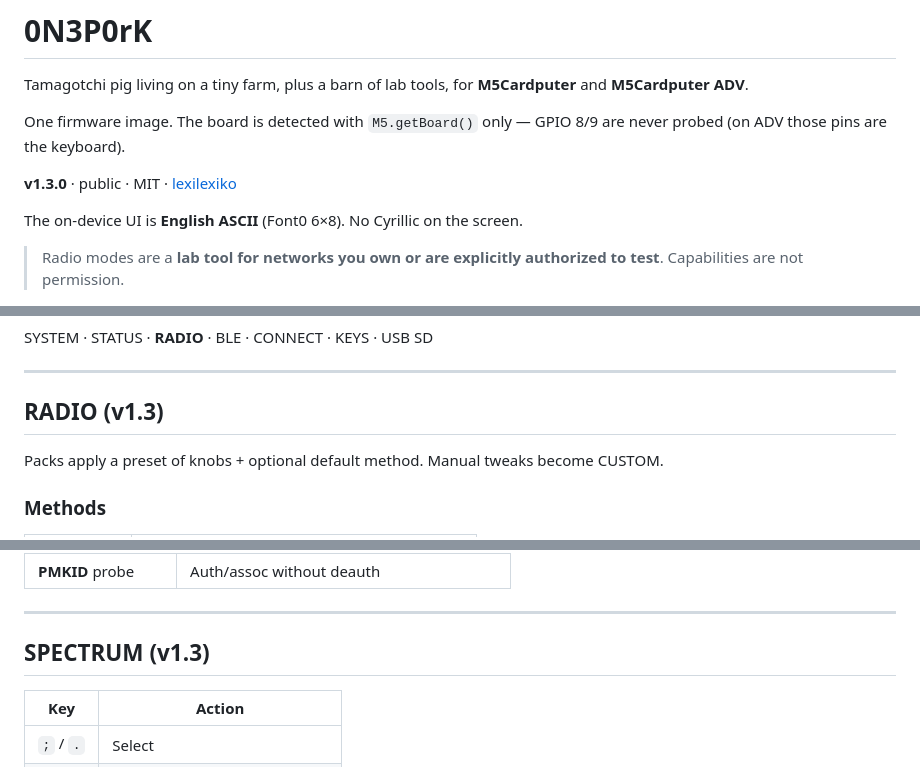
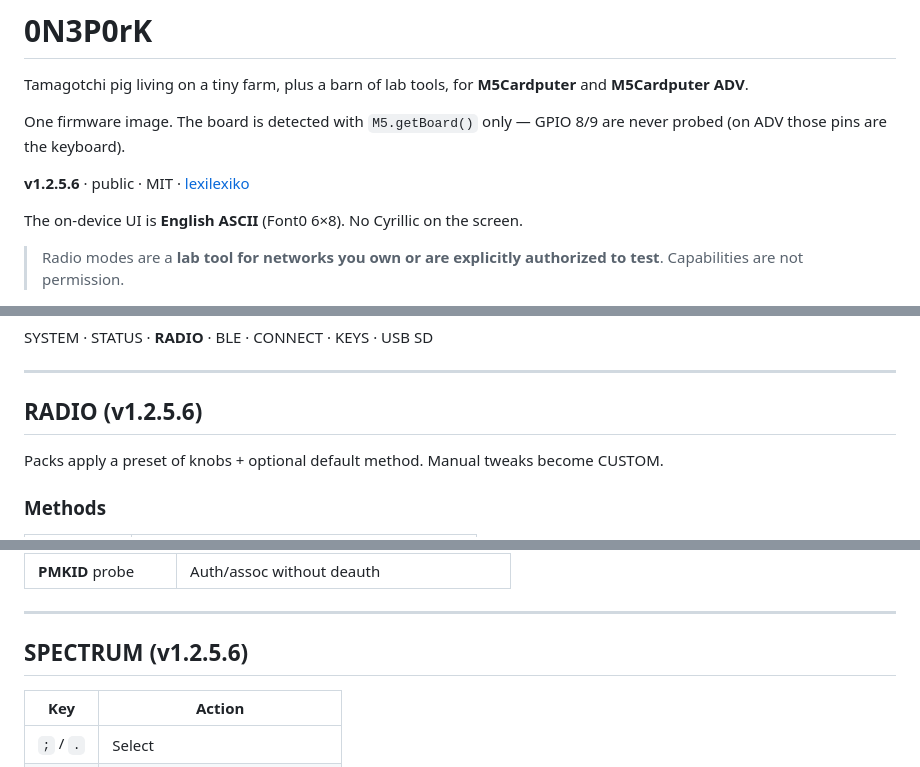
Before and after one commit to fr3kchy/0N3P0rK, a Markdown page: README.md, 3 parts joined by grey strips. Drawn GitHub-style.

```diff
--- a/README.md
+++ b/README.md
@@ -4,7 +4,7 @@ Tamagotchi pig living on a tiny farm, plus a barn of lab tools, for **M5Cardpute
 
 One firmware image. The board is detected with `M5.getBoard()` only — GPIO 8/9 are never probed (on ADV those pins are the keyboard).
 
-**v1.3.0** · public · MIT · [lexilexiko](https://github.com/lexilexiko)
+**v1.2.5.6** · public · MIT · [lexilexiko](https://github.com/lexilexiko)
 
 The on-device UI is **English ASCII** (Font0 6×8). No Cyrillic on the screen.
 
@@ -224,7 +224,7 @@ SYSTEM · STATUS · **RADIO** · BLE · CONNECT · KEYS · USB SD
 
 ---
 
-## RADIO (v1.3)
+## RADIO (v1.2.5.6)
 
 Packs apply a preset of knobs + optional default method. Manual tweaks become CUSTOM.
 
@@ -254,7 +254,7 @@ Packs apply a preset of knobs + optional default method. Manual tweaks become CU
 
 ---
 
-## SPECTRUM (v1.3)
+## SPECTRUM (v1.2.5.6)
 
 | Key | Action |
 | --- | --- |
```
Also changed, not shown: other parts of README.md (+1 -1 lines).
